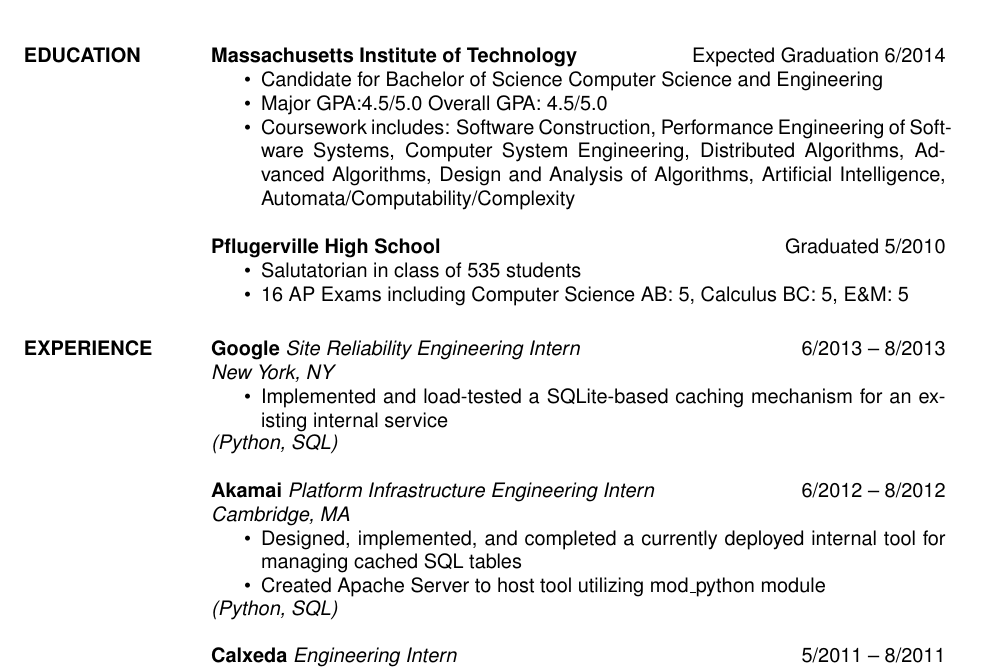
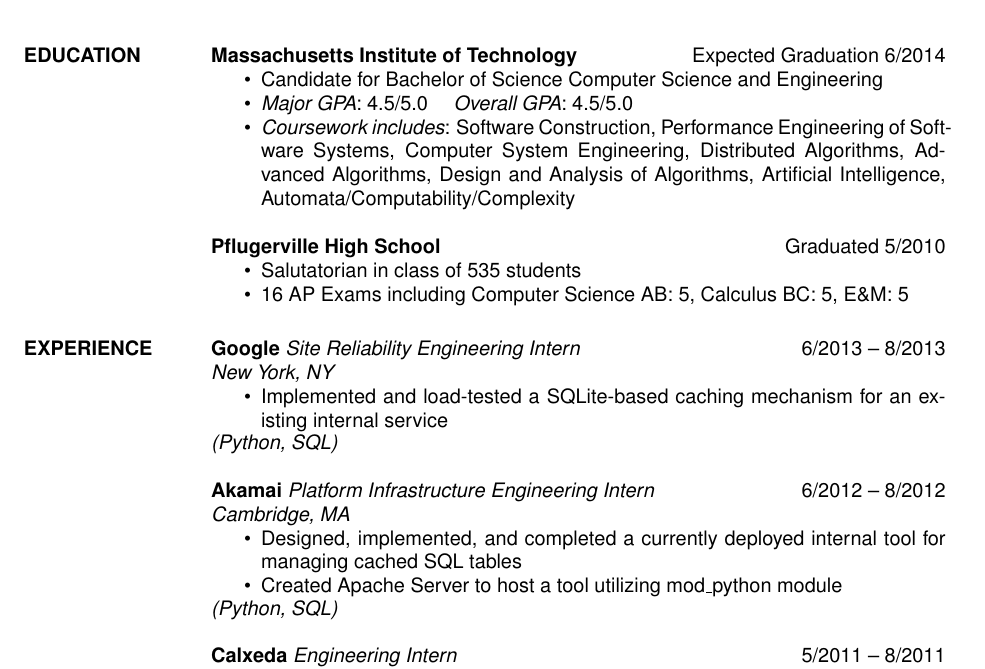
Before and after one commit to Dritte/Resume, a LaTeX CV (EugenioFortanelyResume2013.tex): part of the page, cut so that both start at the same text. Compiled offline with pdfLaTeX.

Commit message:
Made changes as recommended by Fangfei
Italicized major gpa, overall gpa, and "coursework includes."
Added an "a" to akamai internship.
Added a quad between gpas.

```diff
--- a/EugenioFortanelyResume2013.tex
+++ b/EugenioFortanelyResume2013.tex
@@ -29,8 +29,8 @@
                         % \sl will be bold italic in New Century Schoolbook (or
                         % any postscript font) and just slanted in
                         %	Computer Modern (default) font
-                        \item Major GPA:4.5/5.0 Overall GPA: 4.5/5.0
-                        \item Coursework includes:
+                        \item {\sl Major GPA}: 4.5/5.0  \quad {\sl Overall GPA}: 4.5/5.0
+                        \item {\sl Coursework includes}:
                           Software Construction,
                           Performance Engineering of Software Systems,
                           Computer System Engineering,
@@ -67,7 +67,7 @@
                          \item Designed, implemented, and completed a
                            currently deployed internal tool for managing cached
                            SQL tables
-                         \item Created Apache Server to host tool utilizing
+                         \item Created Apache Server to host a tool utilizing
                            mod\_python module
                     \end{itemize}
                     \vspace{-4.5mm} {\sl (Python, SQL)}
```
Also changed, not shown: EugenioFortanelyResume2013.pdf.
